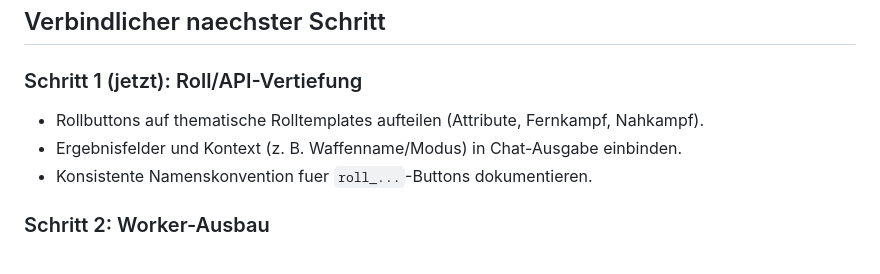
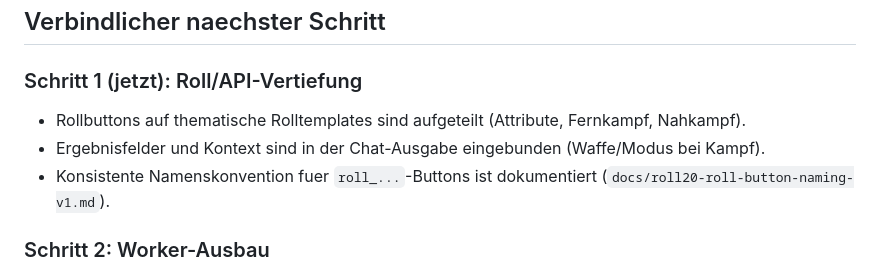
Before and after one commit to bmenschner/sr6-charactersheet-roll20, a Markdown page: roll20-cse-checklist.md, the part around the change. GitHub-like rendering.

Commit message:
docs: add roll button naming standard and close checklist step

```diff
--- a/roll20-cse-checklist.md
+++ b/roll20-cse-checklist.md
@@ -45,9 +45,9 @@ Wir arbeiten **CSE-first**.
 ## Verbindlicher naechster Schritt
 
 ### Schritt 1 (jetzt): Roll/API-Vertiefung
-- Rollbuttons auf thematische Rolltemplates aufteilen (Attribute, Fernkampf, Nahkampf).
-- Ergebnisfelder und Kontext (z. B. Waffenname/Modus) in Chat-Ausgabe einbinden.
-- Konsistente Namenskonvention fuer `roll_...`-Buttons dokumentieren.
+- Rollbuttons auf thematische Rolltemplates sind aufgeteilt (Attribute, Fernkampf, Nahkampf).
+- Ergebnisfelder und Kontext sind in der Chat-Ausgabe eingebunden (Waffe/Modus bei Kampf).
+- Konsistente Namenskonvention fuer `roll_...`-Buttons ist dokumentiert (`docs/roll20-roll-button-naming-v1.md`).
 
 ### Schritt 2: Worker-Ausbau
 - Abgeleitete Werte fuer zentrale Bereiche sind begonnen (`sr6_derived_*` fuer Initiative/Verteidigung/Monitor/Edge-Basis).
```
Also changed, not shown: docs/roll20-roll-button-naming-v1.md (added, +33 -0 lines).
